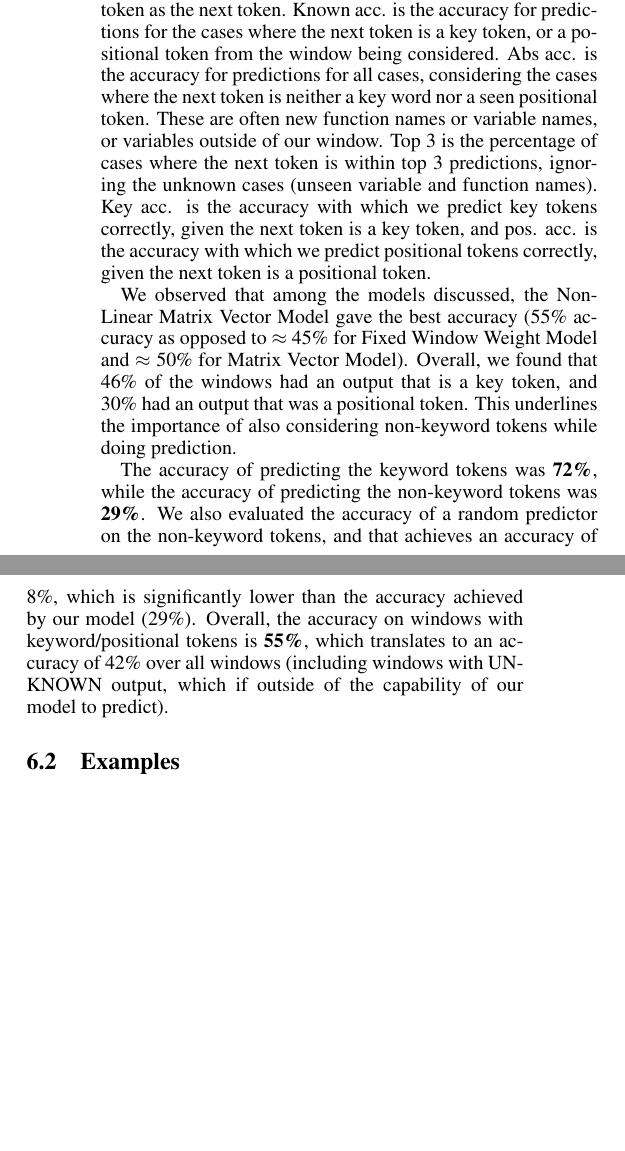
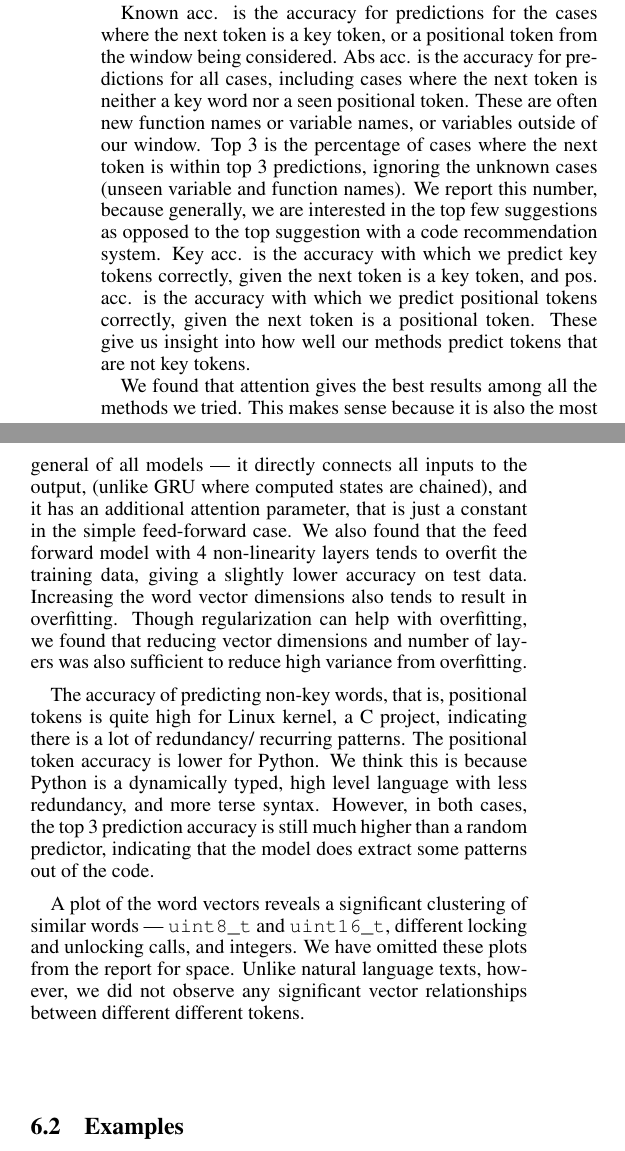
Before and after one commit to subhasis256/ml_code_completion, a LaTeX paper (docs/report/report.tex, which reads docs/report/results.tex): two parts of the columns of page 4 of 5, joined at a grey line, cut so that both start at the same text, the shorter picture padded with empty space. Compiled offline with pdfLaTeX.

Commit message:
description of tables

```diff
--- a/docs/report/results.tex
+++ b/docs/report/results.tex
@@ -58,5 +58,3 @@ Table~\ref{tab:twisted} for Twisted, a Python networking library. As mentioned
 in Section~\ref{sec:dataset}, we use half the files for training and half for
 testing.
 Column 1
-lists out the learning method. We also report numbers for a naive, random
-predictor, that predicts a random token as the next token. Known acc. is the
@@ -63,27 +67,46 @@ predictor, that predicts a random token as the next token. Known acc. is the
+predictor, that predicts a random token as the next token.
+
+Known acc. is the
 accuracy for predictions for the cases where the next token is a key token, or
 a positional token from the window being considered. Abs acc. is the accuracy
-for predictions for all cases, considering the cases where the next token is
+for predictions for all cases, including cases where the next token is
 neither a key word nor a seen positional token. These are often new function
 names or variable names, or variables outside of our window. Top 3 is the
 percentage of cases where the next token is within top 3 predictions, ignoring
-the unknown cases (unseen variable and function names). Key acc. is the
+the unknown cases (unseen variable and function names).
+We report this number, because generally, we are interested in the top few
+suggestions as opposed to the top suggestion with a code recommendation system.
+Key acc. is the
 accuracy with which we predict key tokens correctly, given the next token is a
 key token,
 and pos. acc. is the accuracy with which we predict positional tokens
 correctly, given the next token is a positional token.
+These give us insight into how well our methods predict tokens that are not key
+tokens.
 
-We observed that among the models discussed, the Non-Linear Matrix Vector Model
-gave the best accuracy (55\% accuracy as opposed to $\approx$ 45\% for Fixed
-Window Weight Model and $\approx$ 50\% for Matrix Vector Model). Overall, we
-found that 46\% of the windows had an output that is a key token, and 30\% had
-an output that was a positional token. This underlines the importance of also
-considering non-keyword tokens while doing prediction.
+We found that attention gives the best results among all the methods we tried.
+This makes sense because it is also the most general of all models --- it
+directly connects all inputs to the output, (unlike GRU where computed states
+are chained), and it has an additional attention parameter, that is just a
+constant in the simple feed-forward case. We also found that the feed forward
+model with 4 non-linearity layers tends to overfit the training data, giving a slightly
+lower accuracy on test data. Increasing the word vector dimensions also tends
+to result in overfitting. Though regularization can help with overfitting, we
+found that reducing vector dimensions and number of layers was also sufficient
+to reduce high variance from overfitting.
 
-The accuracy of predicting the keyword tokens was {\bf 72\%}, while the accuracy
-of predicting the non-keyword tokens was {\bf 29\%}. We also evaluated the
-accuracy of a random predictor on the non-keyword tokens, and that achieves an
-accuracy of 8\%, which is significantly lower than the accuracy achieved by our
-model (29\%). Overall, the accuracy on windows with keyword/positional tokens is
-{\bf 55\%}, which translates to an accuracy of 42\% over all windows (including
-windows with UNKNOWN output, which if outside of the capability of our model to
-predict).
+The accuracy of predicting non-key words, that is, positional tokens is quite
+high for Linux kernel, a C project, indicating there is a lot of redundancy/
+recurring patterns. The positional token accuracy is lower for Python.
+We think this is because Python is a dynamically typed, high level
+language with less redundancy, and more terse syntax.
+However, in both cases, the top 3 prediction
+accuracy is still much higher than a random predictor, indicating that the
+model does extract some patterns out of the code.
+
+A plot of the word vectors reveals a significant clustering of similar
+words --- {\texttt {uint8\_t}} and {\texttt {uint16\_t}}, different locking and
+unlocking calls, and integers. We have omitted these plots from the report for
+space. Unlike natural language texts, however,
+we did not observe any significant vector relationships between different
+different tokens.
```
Also changed, not shown: docs/report/results.tex (14 more changed lines).
